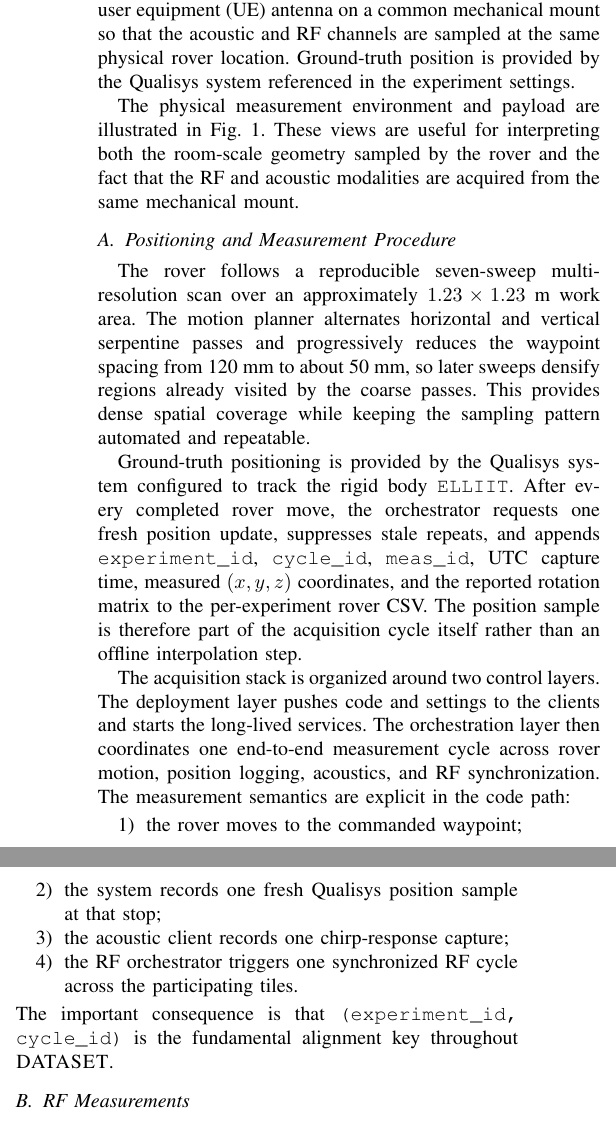
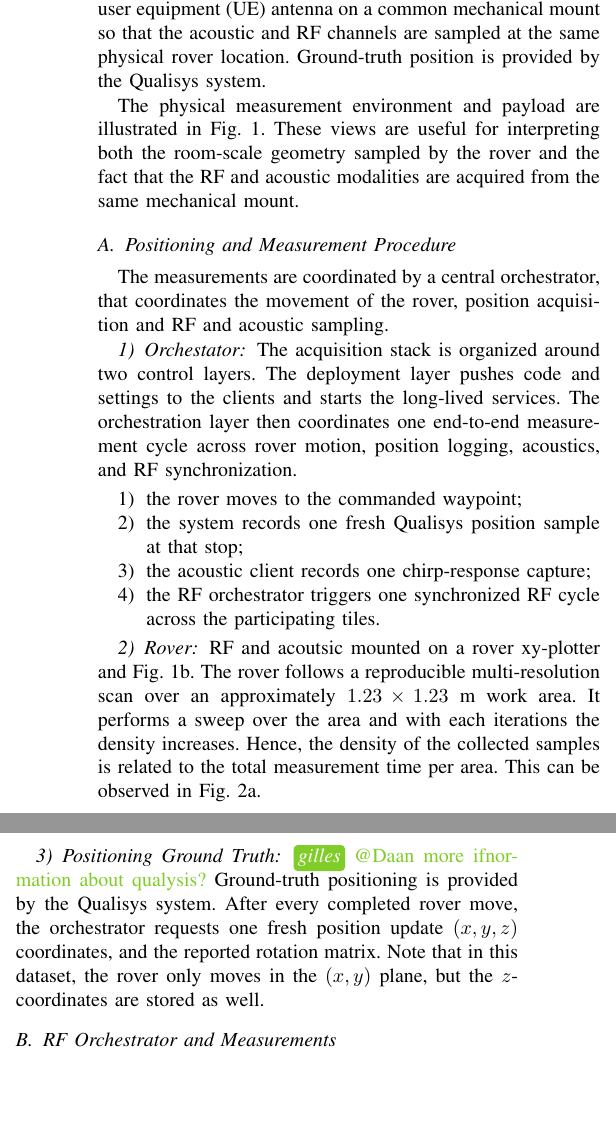
Before and after one commit to techtile-by-dramco/ELLIIIT-dataset-26, a LaTeX paper (article/main.tex, which reads article/sections/platform.tex): two parts of the columns of page 2 of 6, joined at a grey line, cut so that both start at the same text, the shorter picture padded with empty space. Compiled offline with pdfLaTeX.

Commit message:
Updates from Overleaf

```diff
--- a/article/sections/platform.tex
+++ b/article/sections/platform.tex
@@ -1,7 +1,7 @@
 \section{Platform and Acquisition Workflow}
 \label{sec:platform}
 
-\dataset{} is collected inside Techtile, a room-scale distributed testbed intended for communication, sensing, positioning, and related 6G experiments~\cite{techtilePrimer,techtileOpen6g}. Techtile is built around 140 detachable tiles with Ethernet-based power, communication, and synchronization, and later experiments on the platform have further demonstrated Qualisys-based sub-centimeter tracking, robotic 2D sampling, and phase-coherent RF operation over 41--42 ceiling elements at 920~MHz~\cite{syncWptTechtile,geomWpt2026,dliSuppression2026}. For the campaign documented in this paper, the measurement rig combines an ultrasonic speaker and an \gls{rf} \gls{ue} antenna on a common mechanical mount so that the acoustic and \gls{rf} channels are sampled at the same physical rover location. Ground-truth position is provided by the Qualisys system referenced in the experiment settings.
+\dataset{} is collected inside Techtile, a room-scale distributed testbed intended for communication, sensing, positioning, and related 6G experiments~\cite{techtilePrimer,techtileOpen6g}. Techtile is built around 140 detachable tiles with Ethernet-based power, communication, and synchronization, and later experiments on the platform have further demonstrated Qualisys-based sub-centimeter tracking, robotic 2D sampling, and phase-coherent RF operation over 41--42 ceiling elements at 920~MHz~\cite{syncWptTechtile,geomWpt2026,dliSuppression2026}. For the campaign documented in this paper, the measurement rig combines an ultrasonic speaker and an \gls{rf} \gls{ue} antenna on a common mechanical mount so that the acoustic and \gls{rf} channels are sampled at the same physical rover location. Ground-truth position is provided by the Qualisys system.
 
 \begin{figure*}[t]
     \centering
@@ -29,26 +29,33 @@ The physical measurement environment and payload are illustrated in \cref{fig:me
 
 \subsection{Positioning and Measurement Procedure}
 
-The rover follows a reproducible seven-sweep multi-resolution scan over an approximately $1.23 \times 1.23$~m work area. The motion planner alternates horizontal and vertical serpentine passes and progressively reduces the waypoint spacing from 120~mm to about 50~mm, so later sweeps densify regions already visited by the coarse passes. This provides dense spatial coverage while keeping the sampling pattern automated and repeatable.
+The measurements are coordinated by a central orchestrator, that coordinates the movement of the rover, position acquisition and RF and acoustic sampling.
 
-Ground-truth positioning is provided by the Qualisys system configured to track the rigid body \texttt{ELLIIT}. After every completed rover move, the orchestrator requests one fresh position update, suppresses stale repeats, and appends \texttt{experiment\_id}, \texttt{cycle\_id}, \texttt{meas\_id}, UTC capture time, measured $(x,y,z)$ coordinates, and the reported rotation matrix to the per-experiment rover CSV. The position sample is therefore part of the acquisition cycle itself rather than an offline interpolation step.
-
-The acquisition stack is organized around two control layers. The deployment layer pushes code and settings to the clients and starts the long-lived services. The orchestration layer then coordinates one end-to-end measurement cycle across rover motion, position logging, acoustics, and \gls{rf} synchronization. The measurement semantics are explicit in the code path:
+\subsubsection{Orchestator}
+The acquisition stack is organized around two control layers. The deployment layer pushes code and settings to the clients and starts the long-lived services. The orchestration layer then coordinates one end-to-end measurement cycle across rover motion, position logging, acoustics, and \gls{rf} synchronization.
 \begin{enumerate}
     \item the rover moves to the commanded waypoint;
     \item the system records one fresh Qualisys position sample at that stop;
     \item the acoustic client records one chirp-response capture;
     \item the \gls{rf} orchestrator triggers one synchronized \gls{rf} cycle across the participating tiles.
 \end{enumerate}
-The important consequence is that \texttt{(experiment\_id, cycle\_id)} is the fundamental alignment key throughout \dataset{}.
 
-\subsection{RF Measurements}
+
+\subsubsection{Rover}
+RF and acoutsic mounted on a rover xy-plotter and \cref{fig:rover}.
+The rover follows a reproducible multi-resolution scan over an approximately $1.23 \times 1.23$~m work area. It performs a sweep over the area and with each iterations the density increases. Hence, the density of the collected samples is related to the total measurement time per area. This can be observed in \cref{fig:samples}.
+
+\subsubsection{Positioning Ground Truth}
+\gilles{@Daan more ifnormation about qualysis?}
+Ground-truth positioning is provided by the Qualisys system. After every completed rover move, the orchestrator requests one fresh position update $(x,y,z)$ coordinates, and the reported rotation matrix. Note that in this dataset, the rover only moves in the $(x,y)$ plane, but the $z$-coordinates are stored as well.
+
+\subsection{RF Orchestrator and Measurements}
 
 The active \gls{rf} aperture used by the reciprocity workflow is the Techtile ceiling group: 42 receiver tiles (\texttt{A05} through \texttt{G10}), one synchronized pilot transmitter (\texttt{T01}), and one separate continuous reference transmitter (\texttt{REF01}). The campaign configuration sets the \gls{rf} measurements to 920~MHz with a 250~kS/s sample rate and receiver gain 80.
 
-At each rover stop, the \gls{rf} client waits for an \texttt{ALIVE} quorum from the synchronized participants, inserts a short pre-sync delay, publishes a cycle-specific \texttt{SYNC} message, and waits for the corresponding \texttt{DONE} quorum before reporting completion to the main orchestrator. This cycle-level trigger is consistent with the broader Techtile synchronization chain of pulse-per-second distribution for time alignment, a shared 10~MHz reference for frequency alignment, and reciprocity-based calibration for front-end phase alignment~\cite{syncWptTechtile}. For phase-sensitive \gls{rf} positioning, that synchronization is part of the measurement definition rather than a background implementation detail.
+At each rover stop, the \gls{rf} client waits for an \texttt{ALIVE} quorum from the synchronized participants, inserts a short pre-sync delay, publishes a cycle-specific \texttt{SYNC} message, and waits for the corresponding \texttt{DONE} quorum before reporting completion to the main orchestrator. This cycle-level trigger is consistent with the broader Techtile synchronization chain of pulse-per-second distribution for time alignment, a shared 10~MHz reference for frequency alignment, and reciprocity-based calibration for front-end phase alignment~\cite{syncWptTechtile}.
 
-Each receiver stores one pilot-response record per cycle containing at least the experiment and cycle identifiers together with the measured pilot phase and amplitude. The reciprocity client estimates a circular-mean pilot phase from the captured IQ samples and pairs it with an \gls{rms} pilot amplitude; post-processing then applies cable-phase correction and converts the result into one complex \gls{csi} value per hostname. A single physical stop therefore produces a vector of up to 42 complex \gls{csi} observations across the active ceiling receivers.
+Each receiver stores one pilot-response record per cycle containing the measured pilot phase and amplitude. The reciprocity client estimates a circular-mean pilot phase from the captured IQ samples and pairs it with an \gls{rms} pilot amplitude; post-processing then applies cable-phase correction and converts the result into one complex \gls{csi} value per ceiling antenna. A single physical stop therefore produces a vector of up to 42 complex \gls{csi} observations across the active ceiling receivers.
 
 \subsection{Acoustic Measurements}
 
```
Also changed, not shown: article/bib.bib (+43 -51 lines), article/sections/capabilities.tex (+1 -1 lines), article/sections/platform.tex (4 more changed lines).
